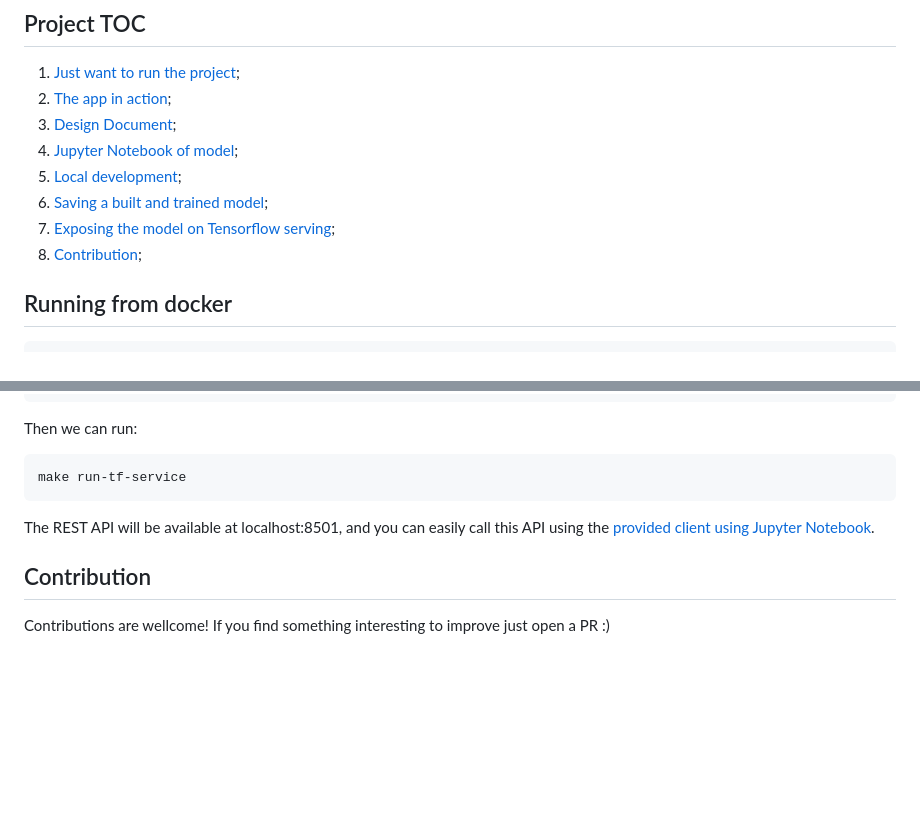
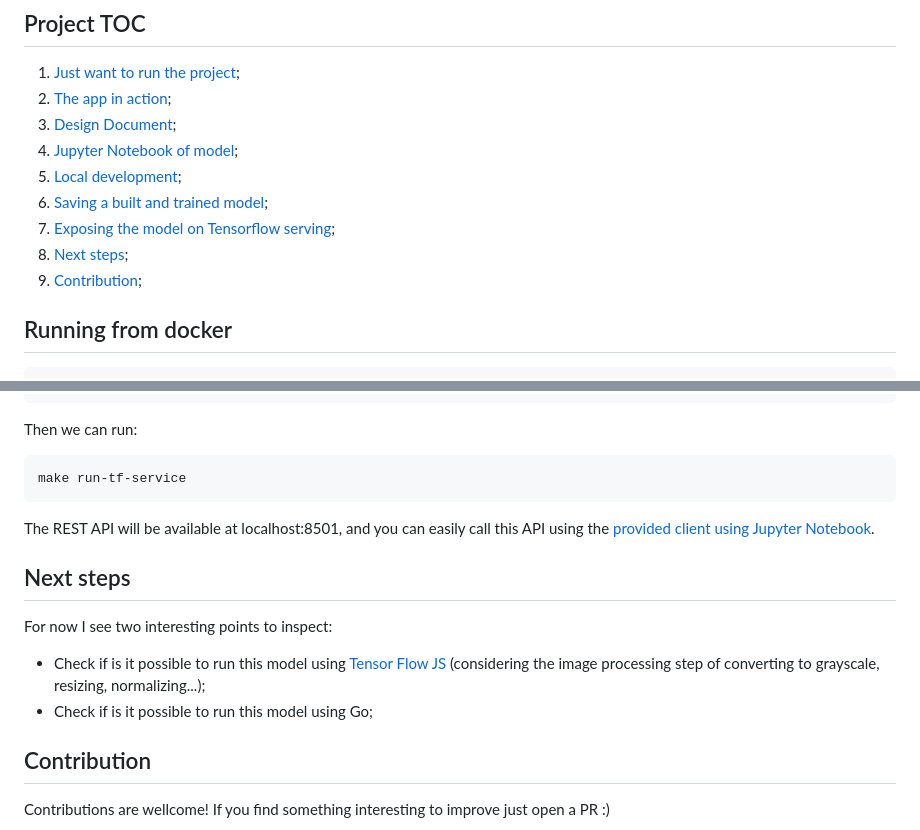
Before and after one commit to buarki/snapmath, a Markdown page: README.md, 2 parts joined by grey strips. Drawn GitHub-style; blank space fills up the shorter version.

Commit message:
docs: add next steps (#59)

```diff
--- a/README.md
+++ b/README.md
@@ -8,7 +8,8 @@
 5. [Local development](#running-from-source-code);
 6. [Saving a built and trained model](#saving-a-built-and-trained-mode);
 7. [Exposing the model on Tensorflow serving](#exposing-the-model-using-tensorflow-serving);
-8. [Contribution](#contribution);
+8. [Next steps](#next-steps);
+9. [Contribution](#contribution);
 
 ## Running from docker
 
@@ -121,6 +122,11 @@ make run-tf-service
 
 The REST API will be available at localhost:8501, and you can easily call this API using the [provided client using Jupyter Notebook](./machine-learning/tensorflow-serving-client.ipynb).
 
+## Next steps
+For now I see two interesting points to inspect:
+- Check if is it possible to run this model using [Tensor Flow JS](https://github.com/tensorflow/tfjs) (considering the image processing step of converting to grayscale, resizing, normalizing...);
+- Check if is it possible to run this model using Go;
+
 ## Contribution
 
 Contributions are wellcome!
```
